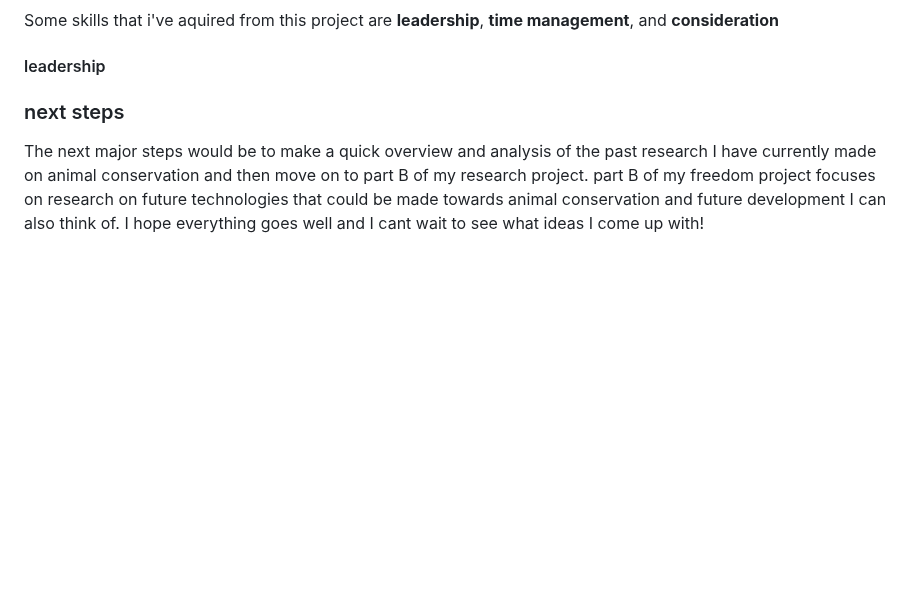
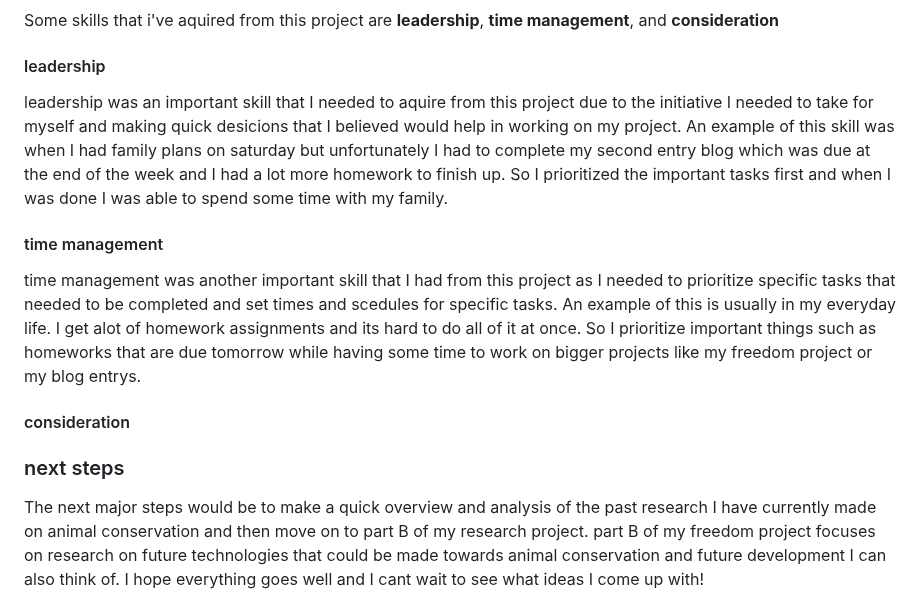
Before and after one commit to emmanuelg6912/sep10-freedom-project, a Markdown page: blog/entry02.md, the part around the change. GitHub-like rendering; blank space fills up the shorter version.

```diff
--- a/blog/entry02.md
+++ b/blog/entry02.md
@@ -19,7 +19,12 @@ I am still currently halfway at the second part/researching part of the engineer
 Some skills that i've aquired from this project are **leadership**, **time management**, and  **consideration**
 
 #### leadership
+leadership was an important skill that I needed to aquire from this project due to the initiative I needed to take for myself and making quick desicions that I believed would help in working on my project. An example of this skill was when I had family plans on saturday but unfortunately I had to complete my second entry blog which was due at the end of the week and I had a lot more homework to finish up. So I prioritized the important tasks first and when I was done I was able to spend some time with my family.
 
+#### time management
+time management was another important skill that I had from this project as I needed to prioritize specific tasks that needed to be completed and set times and scedules for specific tasks. An example of this is usually in my everyday life. I get alot of homework assignments and its hard to do all of it at once. So I prioritize important things such as homeworks that are due tomorrow while having some time to work on bigger projects like my freedom project or my blog entrys.
+
+#### consideration
 
 ### next steps
 The next major steps would be to make a quick overview and analysis of the past research I have currently made on animal conservation and then move on to part B of my research project. part B of my freedom project focuses on research on future technologies that could be made towards animal conservation and future development I can also think of. I hope everything goes well and I cant wait to see what ideas I come up with!
```
